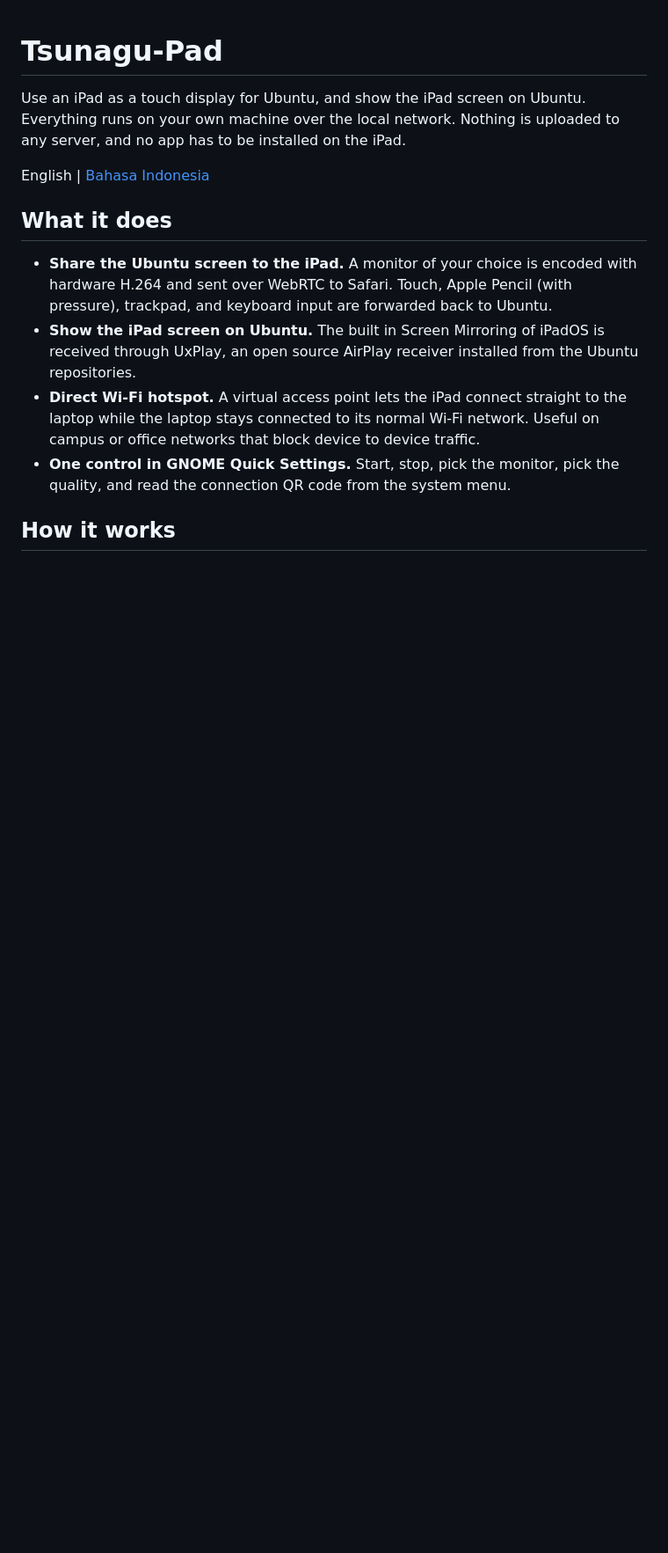
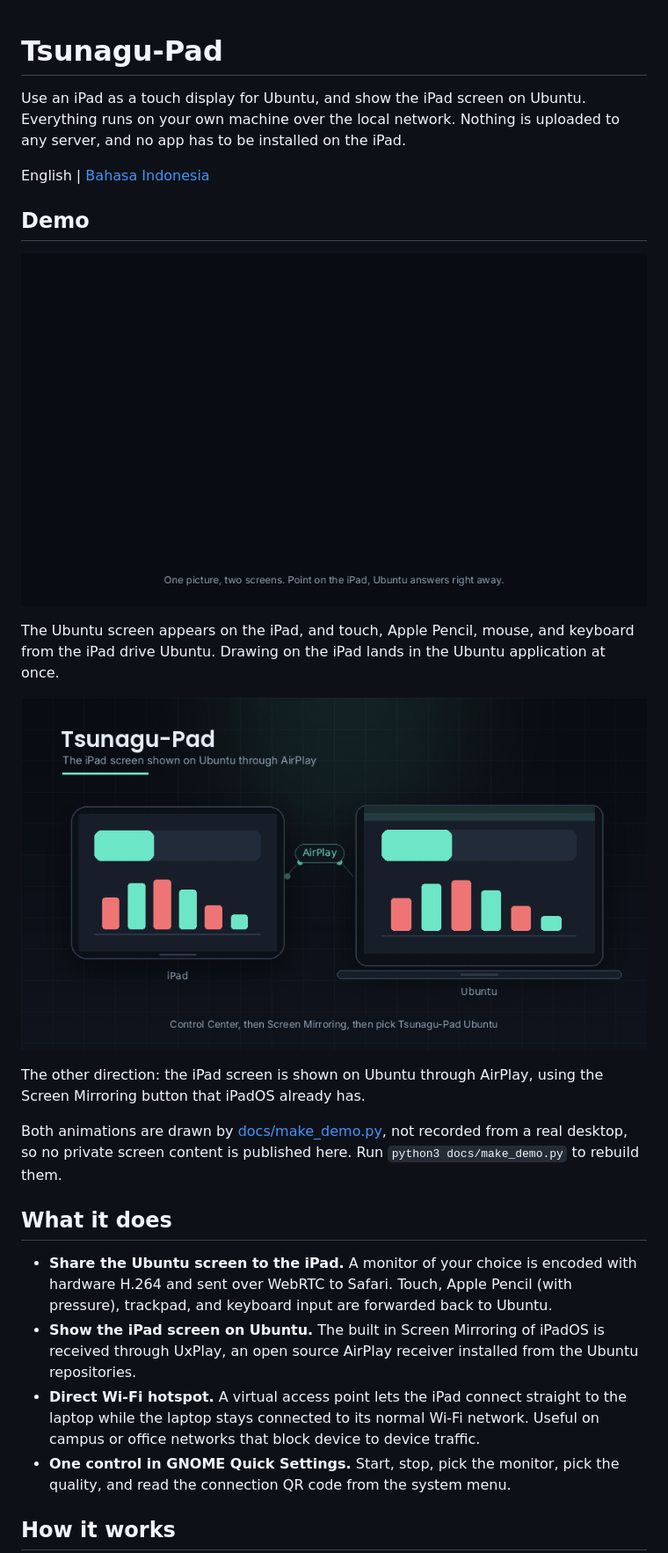
Before and after one commit to khaichi11/tsunagu-pad, a Markdown page: README.md, the part around the change. Shown at 88% size. GitHub-like rendering; pictures changed too: docs/media/demo-airplay.gif (added), docs/media/demo-share.gif (added); blank space fills up the shorter version.

```diff
--- a/README.md
+++ b/README.md
@@ -5,6 +5,23 @@ Everything runs on your own machine over the local network. Nothing is uploaded
 to any server, and no app has to be installed on the iPad.
 
 English | [Bahasa Indonesia](README.id.md)
+
+## Demo
+
+![Ubuntu screen shared to the iPad](docs/media/demo-share.gif)
+
+The Ubuntu screen appears on the iPad, and touch, Apple Pencil, mouse, and
+keyboard from the iPad drive Ubuntu. Drawing on the iPad lands in the Ubuntu
+application at once.
+
+![iPad screen shown on Ubuntu through AirPlay](docs/media/demo-airplay.gif)
+
+The other direction: the iPad screen is shown on Ubuntu through AirPlay, using
+the Screen Mirroring button that iPadOS already has.
+
+Both animations are drawn by [docs/make_demo.py](docs/make_demo.py), not
+recorded from a real desktop, so no private screen content is published here.
+Run `python3 docs/make_demo.py` to rebuild them.
 
 ## What it does
 
```
Also changed, not shown: README.id.md (+17 -0 lines), docs/media/demo-airplay-id.gif (added), docs/media/demo-share-id.gif (added), 5 other files.
